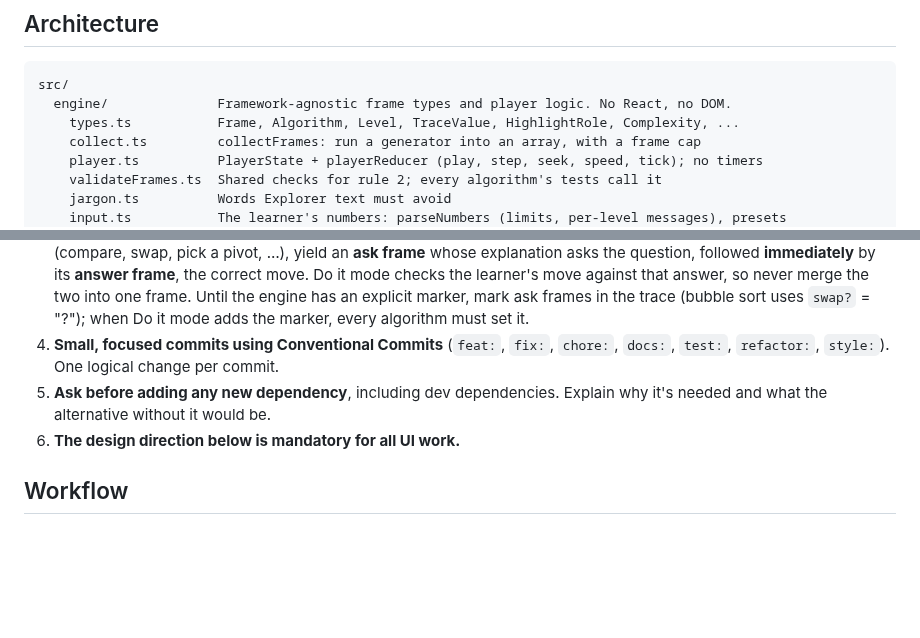
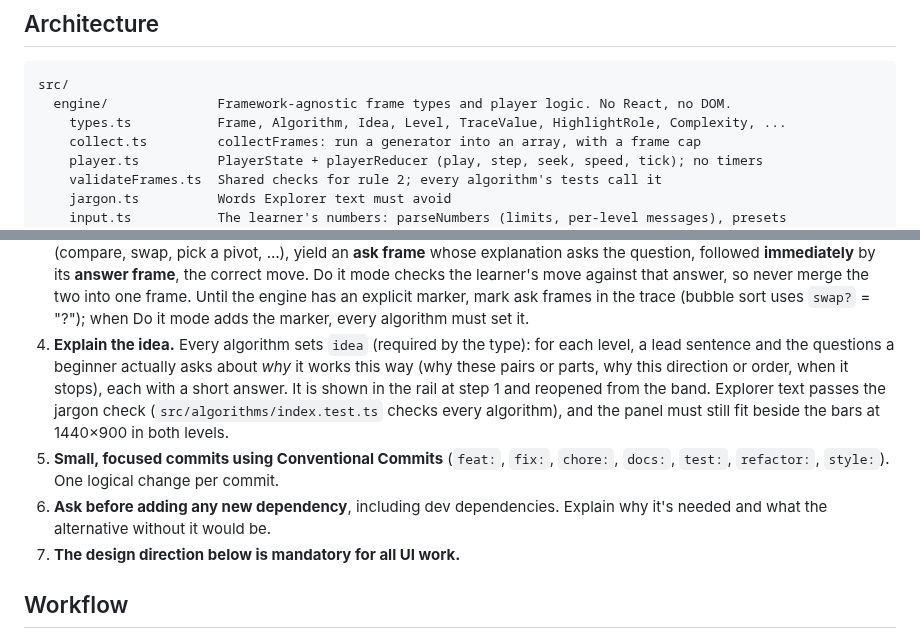
Before and after one commit to nakucoder/stepwise, a Markdown page: CLAUDE.md, 2 parts joined by grey strips. Rendered like a GitHub page; blank space fills up the shorter version.

````diff
--- a/CLAUDE.md
+++ b/CLAUDE.md
@@ -38,7 +38,7 @@ npm run check        # format:check, lint, typecheck, test, build, check:csp, in
 ```
 src/
   engine/              Framework-agnostic frame types and player logic. No React, no DOM.
-    types.ts           Frame, Algorithm, Level, TraceValue, HighlightRole, Complexity, ...
+    types.ts           Frame, Algorithm, Idea, Level, TraceValue, HighlightRole, Complexity, ...
     collect.ts         collectFrames: run a generator into an array, with a frame cap
     player.ts          PlayerState + playerReducer (play, step, seek, speed, tick); no timers
     validateFrames.ts  Shared checks for rule 2; every algorithm's tests call it
@@ -120,11 +120,17 @@ user's age.
    move. Do it mode checks the learner's move against that answer, so never merge the two into
    one frame. Until the engine has an explicit marker, mark ask frames in the trace (bubble sort
    uses `swap?` = "?"); when Do it mode adds the marker, every algorithm must set it.
-4. **Small, focused commits using Conventional Commits** (`feat:`, `fix:`, `chore:`, `docs:`,
+4. **Explain the idea.** Every algorithm sets `idea` (required by the type): for each level, a
+   lead sentence and the questions a beginner actually asks about _why_ it works this way (why
+   these pairs or parts, why this direction or order, when it stops), each with a short answer.
+   It is shown in the rail at step 1 and reopened from the band. Explorer text passes the
+   jargon check (`src/algorithms/index.test.ts` checks every algorithm), and the panel must
+   still fit beside the bars at 1440×900 in both levels.
+5. **Small, focused commits using Conventional Commits** (`feat:`, `fix:`, `chore:`, `docs:`,
    `test:`, `refactor:`, `style:`). One logical change per commit.
-5. **Ask before adding any new dependency**, including dev dependencies. Explain why it's
+6. **Ask before adding any new dependency**, including dev dependencies. Explain why it's
    needed and what the alternative without it would be.
-6. **The design direction below is mandatory for all UI work.**
+7. **The design direction below is mandatory for all UI work.**
 
 ## Workflow
 
````
Also changed, not shown: README.md (+8 -7 lines), docs/ROADMAP.md (+24 -8 lines), docs/screenshots/workspace-engineer-dark.png, docs/screenshots/workspace-explorer-light.png, 11 other files.
